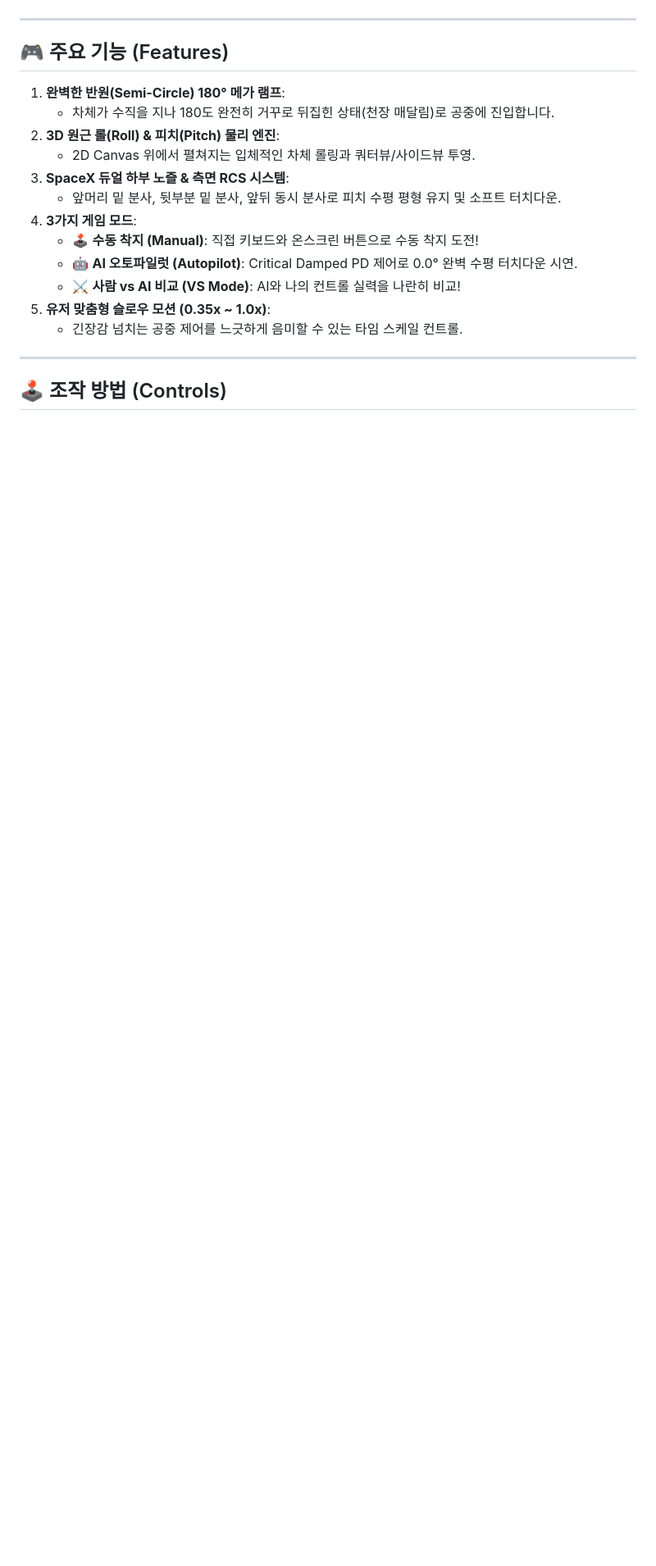
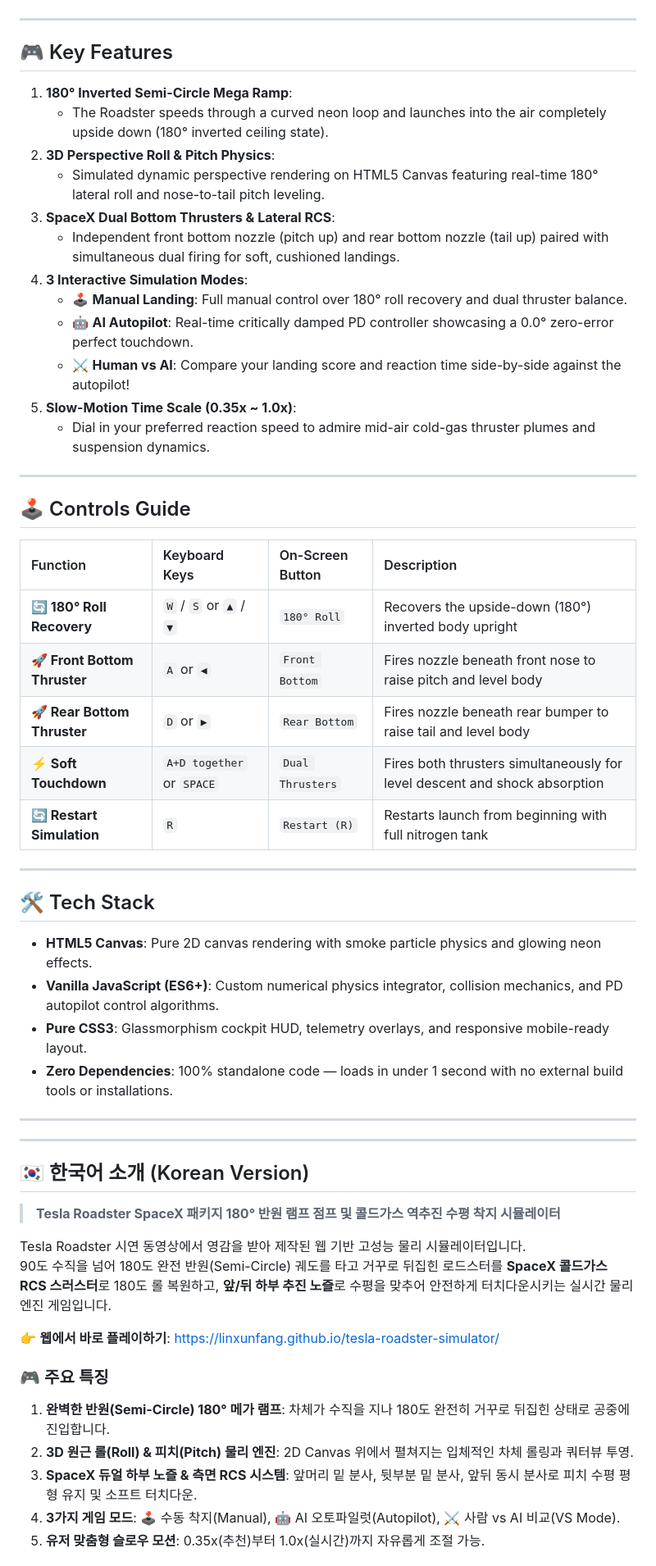
Before and after one commit to linxunfang/tesla-roadster-simulator, a Markdown page: README.md, the part around one of its changes. Shown at 82% size. Drawn GitHub-style; blank space fills up the shorter version.

Commit message:
Update README.md with English as primary language and Korean version below

```diff
--- a/README.md
+++ b/README.md
@@ -14,22 +16,58 @@ Tesla Roadster 시연 동영상에서 영감을 받아 제작된 웹 기반 고
 
 ---
 
-## 🎮 주요 기능 (Features)
+## 🎮 Key Features
 
-1. **완벽한 반원(Semi-Circle) 180° 메가 램프**:
-   - 차체가 수직을 지나 180도 완전히 거꾸로 뒤집힌 상태(천장 매달림)로 공중에 진입합니다.
-2. **3D 원근 롤(Roll) & 피치(Pitch) 물리 엔진**:
-   - 2D Canvas 위에서 펼쳐지는 입체적인 차체 롤링과 쿼터뷰/사이드뷰 투영.
-3. **SpaceX 듀얼 하부 노즐 & 측면 RCS 시스템**:
-   - 앞머리 밑 분사, 뒷부분 밑 분사, 앞뒤 동시 분사로 피치 수평 평형 유지 및 소프트 터치다운.
-4. **3가지 게임 모드**:
-   - 🕹️ **수동 착지 (Manual)**: 직접 키보드와 온스크린 버튼으로 수동 착지 도전!
-   - 🤖 **AI 오토파일럿 (Autopilot)**: Critical Damped PD 제어로 0.0° 완벽 수평 터치다운 시연.
-   - ⚔️ **사람 vs AI 비교 (VS Mode)**: AI와 나의 컨트롤 실력을 나란히 비교!
-5. **유저 맞춤형 슬로우 모션 (0.35x ~ 1.0x)**:
-   - 긴장감 넘치는 공중 제어를 느긋하게 음미할 수 있는 타임 스케일 컨트롤.
+1. **180° Inverted Semi-Circle Mega Ramp**:
+   - The Roadster speeds through a curved neon loop and launches into the air completely upside down (180° inverted ceiling state).
+2. **3D Perspective Roll & Pitch Physics**:
+   - Simulated dynamic perspective rendering on HTML5 Canvas featuring real-time 180° lateral roll and nose-to-tail pitch leveling.
+3. **SpaceX Dual Bottom Thrusters & Lateral RCS**:
+   - Independent front bottom nozzle (pitch up) and rear bottom nozzle (tail up) paired with simultaneous dual firing for soft, cushioned landings.
+4. **3 Interactive Simulation Modes**:
+   - 🕹️ **Manual Landing**: Full manual control over 180° roll recovery and dual thruster balance.
+   - 🤖 **AI Autopilot**: Real-time critically damped PD controller showcasing a 0.0° zero-error perfect touchdown.
+   - ⚔️ **Human vs AI**: Compare your landing score and reaction time side-by-side against the autopilot!
+5. **Slow-Motion Time Scale (0.35x ~ 1.0x)**:
+   - Dial in your preferred reaction speed to admire mid-air cold-gas thruster plumes and suspension dynamics.
 
 ---
 
-## 🕹️ 조작 방법 (Controls)
+## 🕹️ Controls Guide
 
+| Function | Keyboard Keys | On-Screen Button | Description |
+| :--- | :--- | :--- | :--- |
+| **🔄 180° Roll Recovery** | `W` / `S` or `▲` / `▼` | `180° Roll` | Recovers the upside-down (180°) inverted body upright |
+| **🚀 Front Bottom Thruster** | `A` or `◀` | `Front Bottom` | Fires nozzle beneath front nose to raise pitch and level body |
+| **🚀 Rear Bottom Thruster** | `D` or `▶` | `Rear Bottom` | Fires nozzle beneath rear bumper to raise tail and level body |
+| **⚡ Soft Touchdown** | `A+D together` or `SPACE` | `Dual Thrusters` | Fires both thrusters simultaneously for level descent and shock absorption |
+| **🔄 Restart Simulation** | `R` | `Restart (R)` | Restarts launch from beginning with full nitrogen tank |
+
+---
+
+## 🛠️ Tech Stack
+
+* **HTML5 Canvas**: Pure 2D canvas rendering with smoke particle physics and glowing neon effects.
+* **Vanilla JavaScript (ES6+)**: Custom numerical physics integrator, collision mechanics, and PD autopilot control algorithms.
+* **Pure CSS3**: Glassmorphism cockpit HUD, telemetry overlays, and responsive mobile-ready layout.
+* **Zero Dependencies**: 100% standalone code — loads in under 1 second with no external build tools or installations.
+
+---
+---
+
+## 🇰🇷 한국어 소개 (Korean Version)
+
+> **Tesla Roadster SpaceX 패키지 180° 반원 램프 점프 및 콜드가스 역추진 수평 착지 시뮬레이터**
+
+Tesla Roadster 시연 동영상에서 영감을 받아 제작된 웹 기반 고성능 물리 시뮬레이터입니다.
+90도 수직을 넘어 180도 완전 반원(Semi-Circle) 궤도를 타고 거꾸로 뒤집힌 로드스터를 **SpaceX 콜드가스 RCS 스러스터**로 180도 롤 복원하고, **앞/뒤 하부 추진 노즐**로 수평을 맞추어 안전하게 터치다운시키는 실시간 물리 엔진 게임입니다.
+
+👉 **웹에서 바로 플레이하기**: [https://linxunfang.github.io/tesla-roadster-simulator/](https://linxunfang.github.io/tesla-roadster-simulator/)
+
+### 🎮 주요 특징
+1. **완벽한 반원(Semi-Circle) 180° 메가 램프**: 차체가 수직을 지나 180도 완전히 거꾸로 뒤집힌 상태로 공중에 진입합니다.
+2. **3D 원근 롤(Roll) & 피치(Pitch) 물리 엔진**: 2D Canvas 위에서 펼쳐지는 입체적인 차체 롤링과 쿼터뷰 투영.
+3. **SpaceX 듀얼 하부 노즐 & 측면 RCS 시스템**: 앞머리 밑 분사, 뒷부분 밑 분사, 앞뒤 동시 분사로 피치 수평 평형 유지 및 소프트 터치다운.
+4. **3가지 게임 모드**: 🕹️ 수동 착지(Manual), 🤖 AI 오토파일럿(Autopilot), ⚔️ 사람 vs AI 비교(VS Mode).
+5. **유저 맞춤형 슬로우 모션**: 0.35x(추천)부터 1.0x(실시간)까지 자유롭게 조절 가능.
+
```
Also changed, not shown: other parts of README.md (+8 -14 lines).
